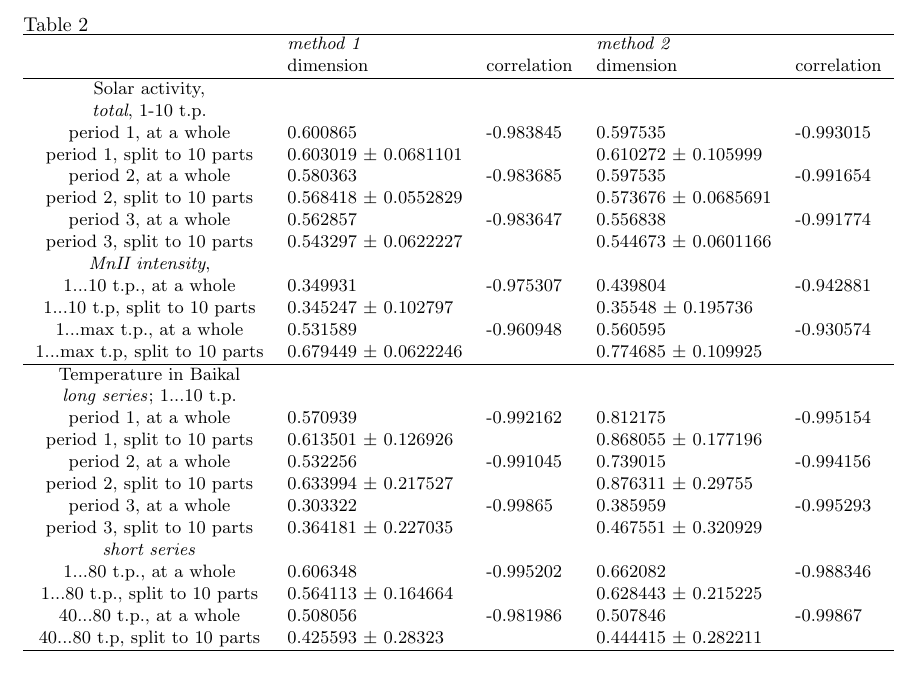
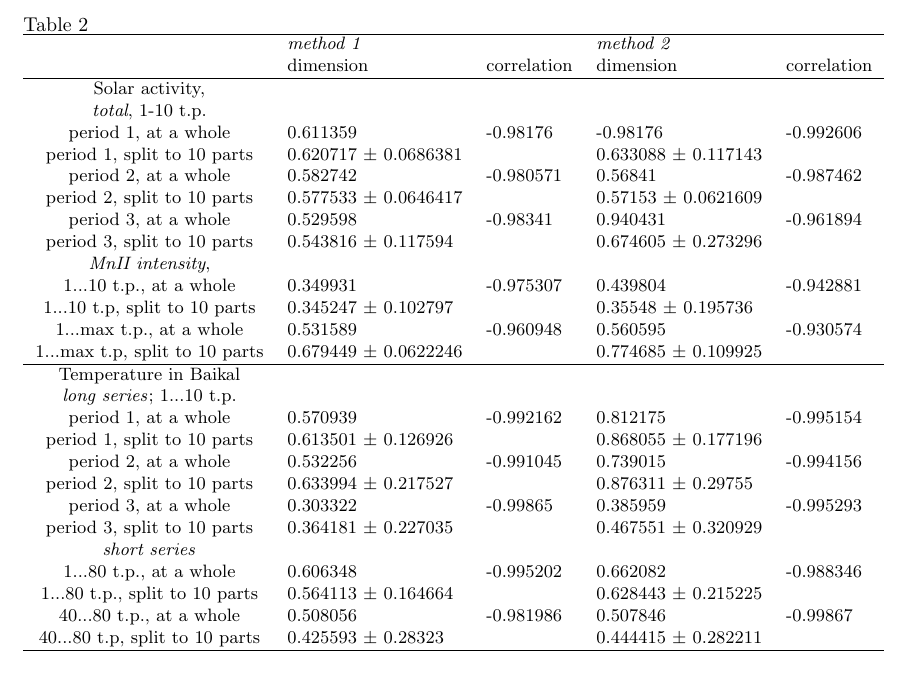
Before and after one commit to sferanchuk/logperiodic, a LaTeX document (logperiodic_acceleration.tex): part of page 9 of 14, cut so that both start at the same text. Compiled offline with pdfLaTeX.

Commit message:
Add files via upload

```diff
--- a/logperiodic_acceleration.tex
+++ b/logperiodic_acceleration.tex
@@ -95,12 +95,12 @@ Table 2 \textit{}
 \hline
 Solar activity,\\
 \textit{total}, 1-10 t.p.\\
-period 1, at a whole           & 0.600865                 & -0.983845   & 0.597535                 & -0.993015   \\
-period 1, split to 10 parts    & 0.603019 $\pm$ 0.0681101 &             & 0.610272 $\pm$ 0.105999  &             \\
-period 2, at a whole           & 0.580363                 & -0.983685   & 0.597535                 & -0.991654   \\
-period 2, split to 10 parts    & 0.568418 $\pm$ 0.0552829 &             & 0.573676 $\pm$ 0.0685691 &             \\
-period 3, at a whole           & 0.562857                 & -0.983647   & 0.556838                 & -0.991774   \\
-period 3, split to 10 parts    & 0.543297 $\pm$ 0.0622227 &             & 0.544673 $\pm$ 0.0601166 &             \\
+period 1, at a whole           & 0.611359                 & -0.98176    & -0.98176                 & -0.992606   \\
+period 1, split to 10 parts    & 0.620717 $\pm$ 0.0686381 &             & 0.633088 $\pm$ 0.117143  &             \\
+period 2, at a whole           & 0.582742                 & -0.980571   & 0.56841                  & -0.987462   \\
+period 2, split to 10 parts    & 0.577533 $\pm$ 0.0646417 &             & 0.57153  $\pm$ 0.0621609 &             \\
+period 3, at a whole           & 0.529598                 & -0.98341    & 0.940431                 & -0.961894   \\
+period 3, split to 10 parts    & 0.543816 $\pm$ 0.117594  &             & 0.674605 $\pm$ 0.273296  &             \\
 \textit{MnII intensity},\\
 1...10 t.p., at a whole        & 0.349931                 & -0.975307   & 0.439804                 & -0.942881   \\
 1...10 t.p, split to 10 parts  & 0.345247 $\pm$ 0.102797  &             & 0.35548 $\pm$ 0.195736   &             \\
```
Also changed, not shown: logperiodic_acceleration.pdf, logperiodic_acceleration.tex (3 more changed lines), 1 other file.
